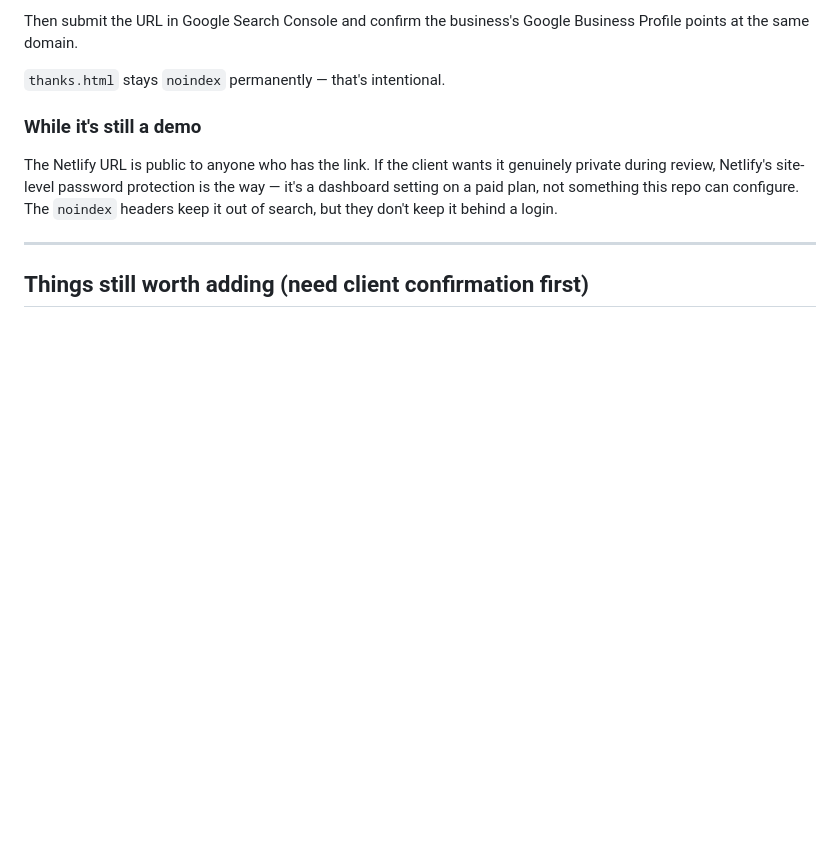
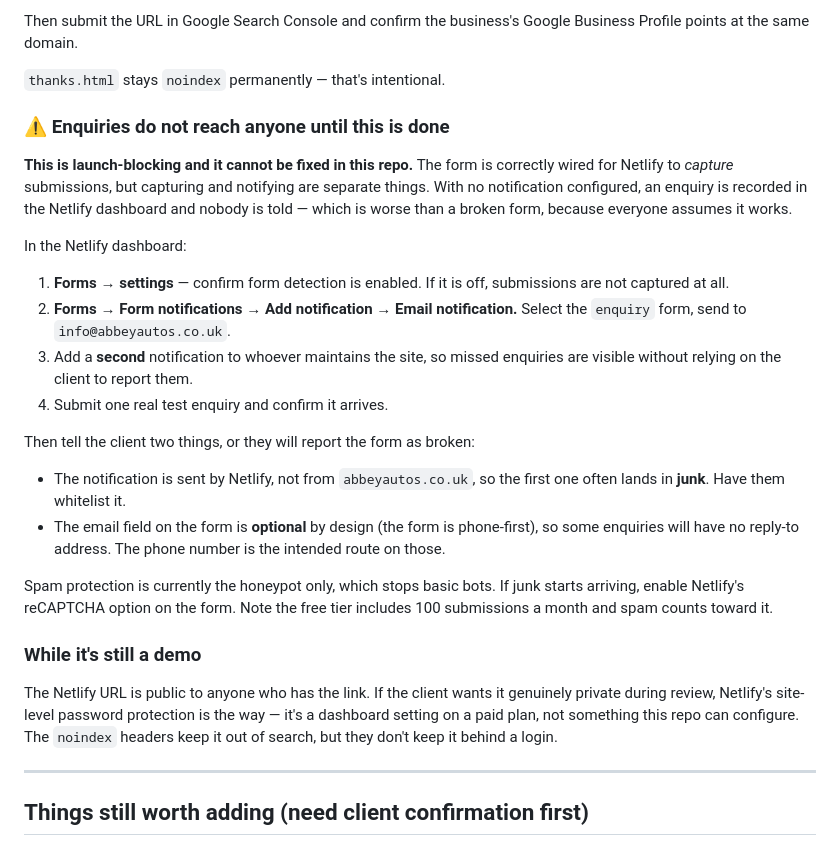
Before and after one commit to ask2cancer26/abbey-autos, a Markdown page: README.md, the part around the change. Drawn GitHub-style; blank space fills up the shorter version.

Commit message:
Document that form notifications are not configured
Audited the enquiry form without submitting it. The markup is correct for
Netlify to capture submissions — data-netlify, matching form-name, declared
honeypot, name attributes on all seven fields, and a thanks.html that exists.

But capture is not notification. No email notification is configured, and it
cannot be: it is a dashboard-only setting with nowhere to live in the repo.
As it stands an enquiry is recorded where nobody is watching, which is worse
than a form that visibly fails.

The go-live checklist covered indexing and the domain but not the one thing
that decides whether leads reach anyone. Added it, plus the two gotchas that
otherwise get reported as "the form is broken": notifications are sent by
Netlify rather than the client's own domain so the first lands in junk, and
the email field is optional by design so some enquiries carry no reply-to.

No code change — the form itself is wired correctly.

Co-Authored-By: Claude Opus 5 <noreply@anthropic.com>
Claude-Session: https://claude.ai/code/session_01QAaVRcAh2fTxtDvFqSN76T

```diff
--- a/README.md
+++ b/README.md
@@ -40,6 +40,36 @@ Then submit the URL in Google Search Console and confirm the business's Google
 Business Profile points at the same domain.
 
 `thanks.html` stays `noindex` permanently — that's intentional.
+
+### ⚠️ Enquiries do not reach anyone until this is done
+
+**This is launch-blocking and it cannot be fixed in this repo.** The form is
+correctly wired for Netlify to *capture* submissions, but capturing and
+notifying are separate things. With no notification configured, an enquiry is
+recorded in the Netlify dashboard and nobody is told — which is worse than a
+broken form, because everyone assumes it works.
+
+In the Netlify dashboard:
+
+1. **Forms → settings** — confirm form detection is enabled. If it is off,
+   submissions are not captured at all.
+2. **Forms → Form notifications → Add notification → Email notification.**
+   Select the `enquiry` form, send to `info@abbeyautos.co.uk`.
+3. Add a **second** notification to whoever maintains the site, so missed
+   enquiries are visible without relying on the client to report them.
+4. Submit one real test enquiry and confirm it arrives.
+
+Then tell the client two things, or they will report the form as broken:
+
+- The notification is sent by Netlify, not from `abbeyautos.co.uk`, so the
+  first one often lands in **junk**. Have them whitelist it.
+- The email field on the form is **optional** by design (the form is
+  phone-first), so some enquiries will have no reply-to address. The phone
+  number is the intended route on those.
+
+Spam protection is currently the honeypot only, which stops basic bots. If junk
+starts arriving, enable Netlify's reCAPTCHA option on the form. Note the free
+tier includes 100 submissions a month and spam counts toward it.
 
 ### While it's still a demo
 
```
